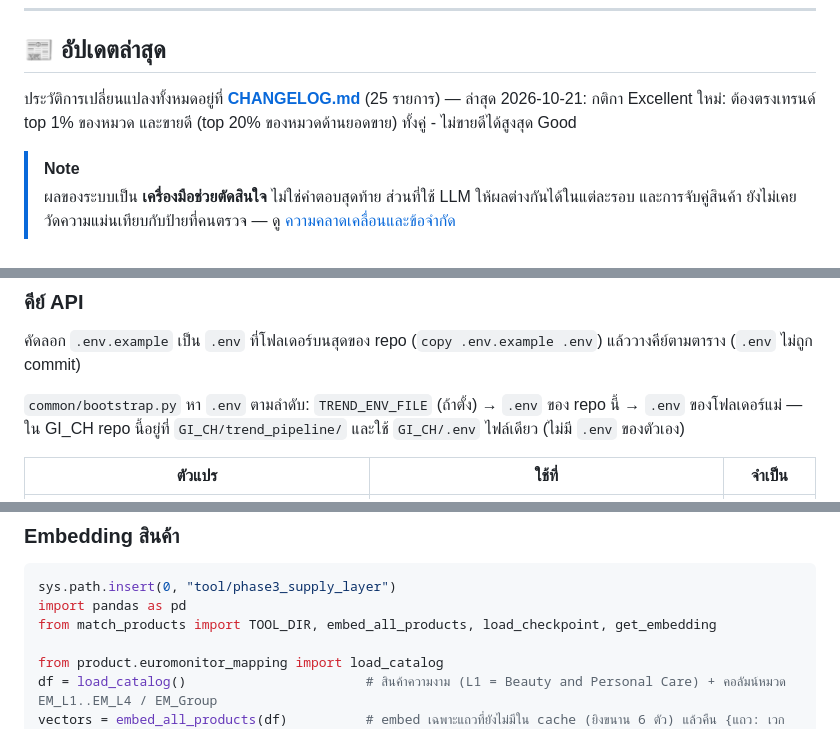
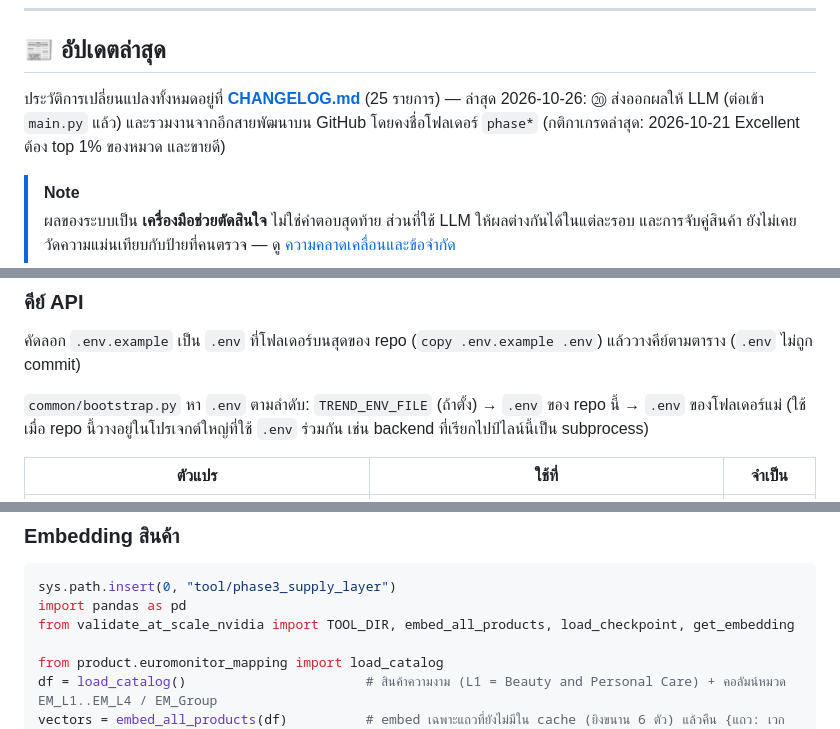
Before and after one commit to keingkrai/Trend_analysis, a Markdown page: README.md, 3 parts joined by grey strips. GitHub-like rendering.

````diff
--- a/README.md
+++ b/README.md
@@ -17,7 +17,7 @@
 
 ## 📰 อัปเดตล่าสุด
 
-ประวัติการเปลี่ยนแปลงทั้งหมดอยู่ที่ **[CHANGELOG.md](CHANGELOG.md)** (25 รายการ) — ล่าสุด 2026-10-21: กติกา Excellent ใหม่: ต้องตรงเทรนด์ top 1% ของหมวด และขายดี (top 20% ของหมวดด้านยอดขาย) ทั้งคู่ - ไม่ขายดีได้สูงสุด Good
+ประวัติการเปลี่ยนแปลงทั้งหมดอยู่ที่ **[CHANGELOG.md](CHANGELOG.md)** (25 รายการ) — ล่าสุด 2026-10-26: ⑳ ส่งออกผลให้ LLM (ต่อเข้า `main.py` แล้ว) และรวมงานจากอีกสายพัฒนาบน GitHub โดยคงชื่อโฟลเดอร์ `phase*` (กติกาเกรดล่าสุด: 2026-10-21 Excellent ต้อง top 1% ของหมวด และขายดี)
 
 > [!NOTE]
 > ผลของระบบเป็น **เครื่องมือช่วยตัดสินใจ** ไม่ใช่คำตอบสุดท้าย ส่วนที่ใช้ LLM ให้ผลต่างกันได้ในแต่ละรอบ และการจับคู่สินค้า
@@ -383,7 +374,7 @@ pip install -r requirements.txt
 
 คัดลอก `.env.example` เป็น `.env` ที่โฟลเดอร์บนสุดของ repo (`copy .env.example .env`) แล้ววางคีย์ตามตาราง (`.env` ไม่ถูก commit)
 
-`common/bootstrap.py` หา `.env` ตามลำดับ: `TREND_ENV_FILE` (ถ้าตั้ง) → `.env` ของ repo นี้ → `.env` ของโฟลเดอร์แม่ — ใน GI_CH repo นี้อยู่ที่ `GI_CH/trend_pipeline/` และใช้ `GI_CH/.env` ไฟล์เดียว (ไม่มี `.env` ของตัวเอง)
+`common/bootstrap.py` หา `.env` ตามลำดับ: `TREND_ENV_FILE` (ถ้าตั้ง) → `.env` ของ repo นี้ → `.env` ของโฟลเดอร์แม่ (ใช้เมื่อ repo นี้วางอยู่ในโปรเจกต์ใหญ่ที่ใช้ `.env` ร่วมกัน เช่น backend ที่เรียกไปป์ไลน์นี้เป็น subprocess)
 
 | ตัวแปร | ใช้ที่ | จำเป็น |
 |---|---|---|
@@ -564,7 +555,7 @@ with use_bedrock(module=tf2):
 ```python
 sys.path.insert(0, "tool/phase3_supply_layer")
 import pandas as pd
-from match_products import TOOL_DIR, embed_all_products, load_checkpoint, get_embedding
+from validate_at_scale_nvidia import TOOL_DIR, embed_all_products, load_checkpoint, get_embedding
 
 from product.euromonitor_mapping import load_catalog
 df = load_catalog()                       # สินค้าความงาม (L1 = Beauty and Personal Care) + คอลัมน์หมวด EM_L1..EM_L4 / EM_Group
````
Also changed, not shown: other parts of README.md (+35 -45 lines).
